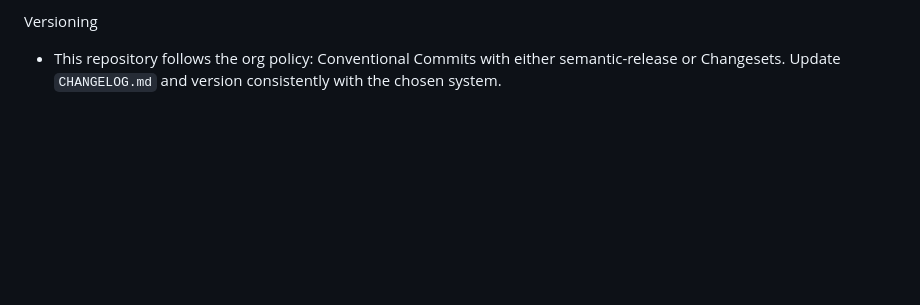
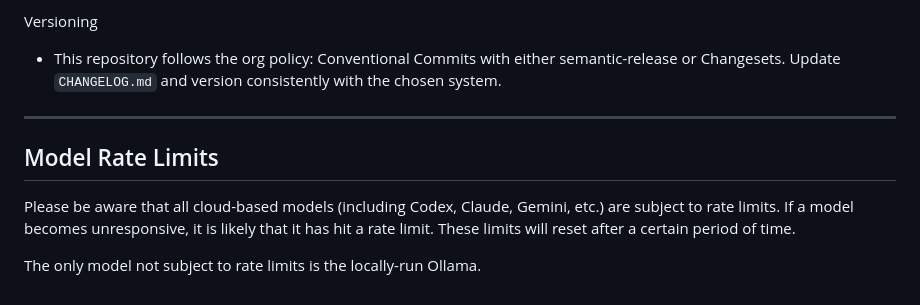
Before and after one commit to MikkoParkkola/BeeperMCP, a Markdown page: AGENTS.md, the part around the change. Rendered like a GitHub page; blank space fills up the shorter version.

Commit message:
docs: add note about model rate limits

```diff
--- a/AGENTS.md
+++ b/AGENTS.md
@@ -237,3 +237,11 @@ Notes for contributors
 Versioning
 
 - This repository follows the org policy: Conventional Commits with either semantic-release or Changesets. Update `CHANGELOG.md` and version consistently with the chosen system.
+
+---
+
+## Model Rate Limits
+
+Please be aware that all cloud-based models (including Codex, Claude, Gemini, etc.) are subject to rate limits. If a model becomes unresponsive, it is likely that it has hit a rate limit. These limits will reset after a certain period of time.
+
+The only model not subject to rate limits is the locally-run Ollama.
```
